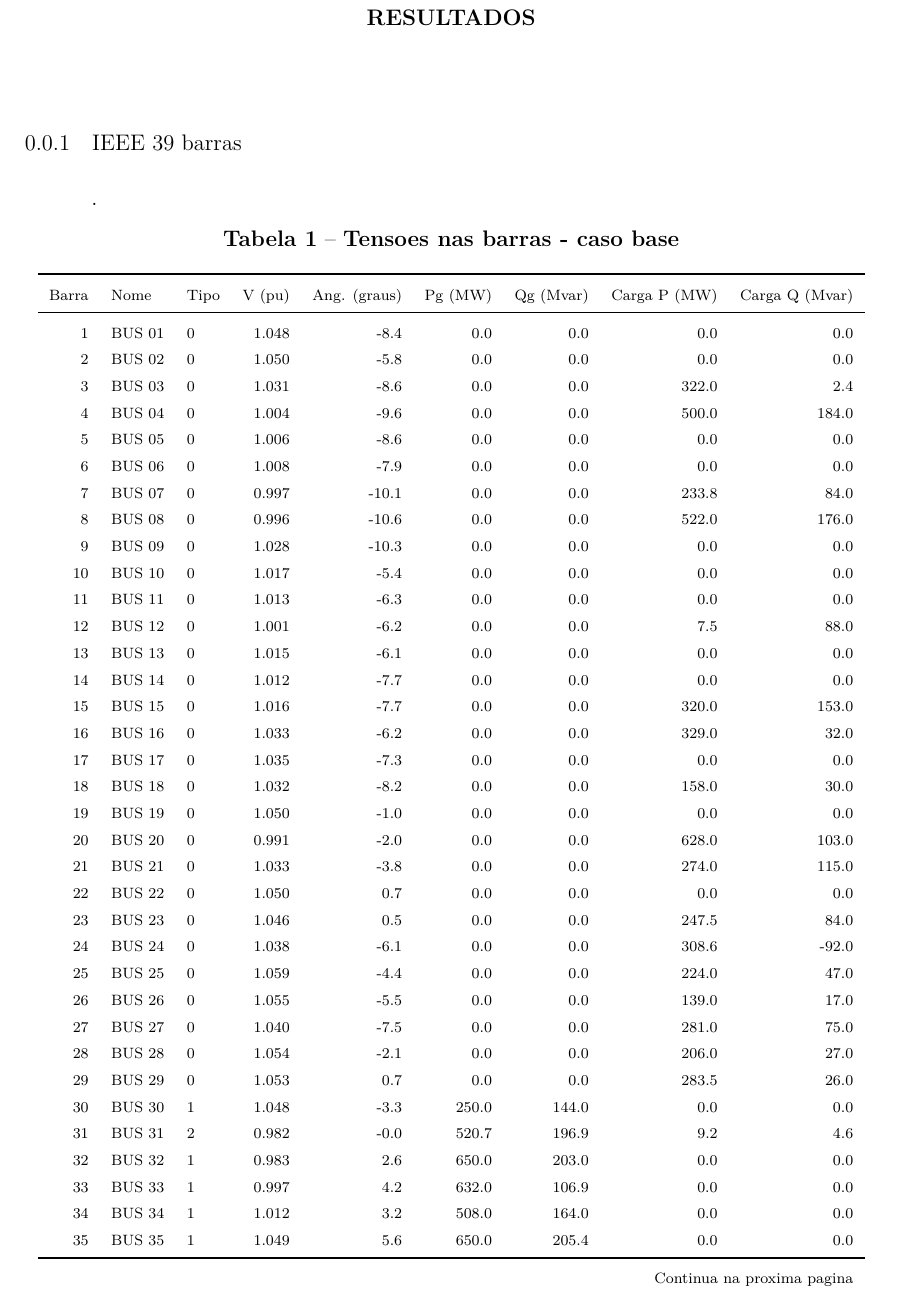
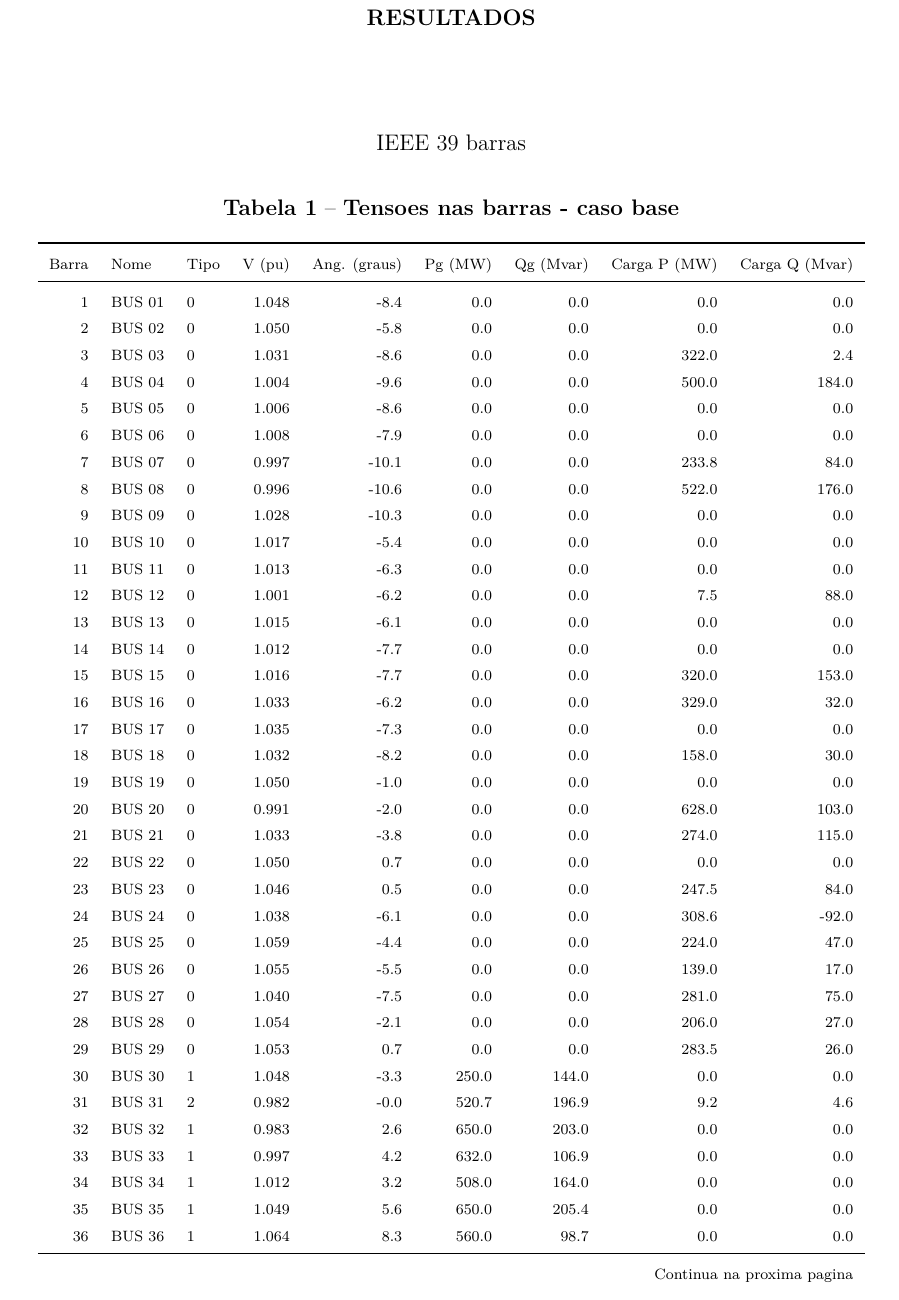
Before and after one commit to 111auricio-carvalho/SEP, a LaTeX thesis (results/latex/relatorio_tabelas.tex): part of page 1 of 10, cut so that both start at the same text. Compiled offline with pdfLaTeX.

Commit message:
Centralizado o título

```diff
--- a/results/latex/relatorio_tabelas.tex
+++ b/results/latex/relatorio_tabelas.tex
@@ -9,7 +9,9 @@
 \chapter*{Resultados}
 \addcontentsline{toc}{chapter}{Relatorio de Tabelas de Resultados}
 
-\subsection{IEEE 39 barras}.
+\begin{center}
+    IEEE 39 barras
+\end{center}
 
 \scriptsize
 \begin{longtable}{rllrrrrrr}
```
